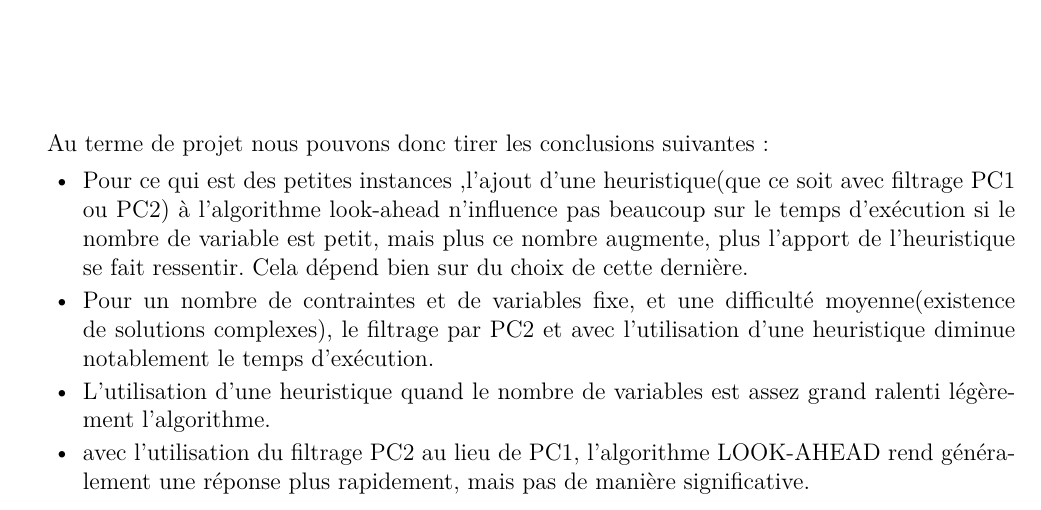
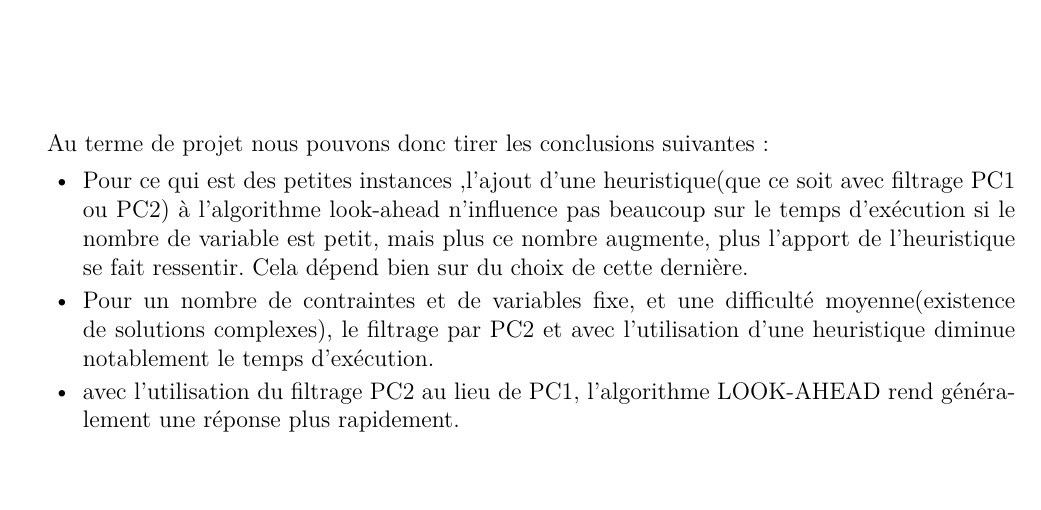
Before and after one commit to ressay/CSP_solver, a LaTeX document (report/report.tex): part of page 14 of 14, cut so that both start at the same text, the shorter picture padded with empty space. Compiled offline with XeLaTeX.

Commit message:
fixed report

```diff
--- a/report/report.tex
+++ b/report/report.tex
@@ -430,9 +430,7 @@ Au terme de projet nous pouvons donc tirer les conclusions suivantes :
 
 	\item Pour un nombre de contraintes et de variables fixe, et une difficulté moyenne(existence de solutions complexes), le filtrage par PC2 et avec l'utilisation d'une heuristique diminue notablement le temps d'exécution.
 
-	\item L'utilisation d'une heuristique quand le nombre de variables est assez grand ralenti légèrement l'algorithme.
-
-	\item avec l'utilisation du filtrage PC2 au lieu de PC1, l'algorithme LOOK-AHEAD rend généralement une réponse plus rapidement, mais pas de manière significative.
+	\item avec l'utilisation du filtrage PC2 au lieu de PC1, l'algorithme LOOK-AHEAD rend généralement une réponse plus rapidement.
 \end{itemize}
 
 
```
Also changed, not shown: report/report.pdf, 6 other files.
